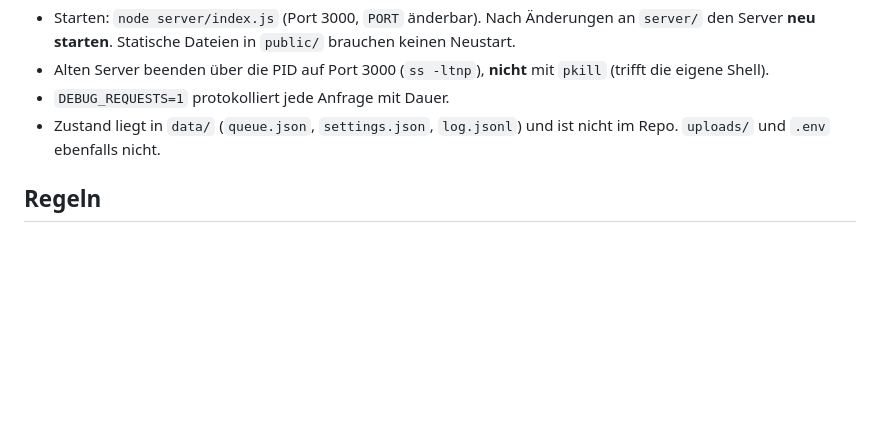
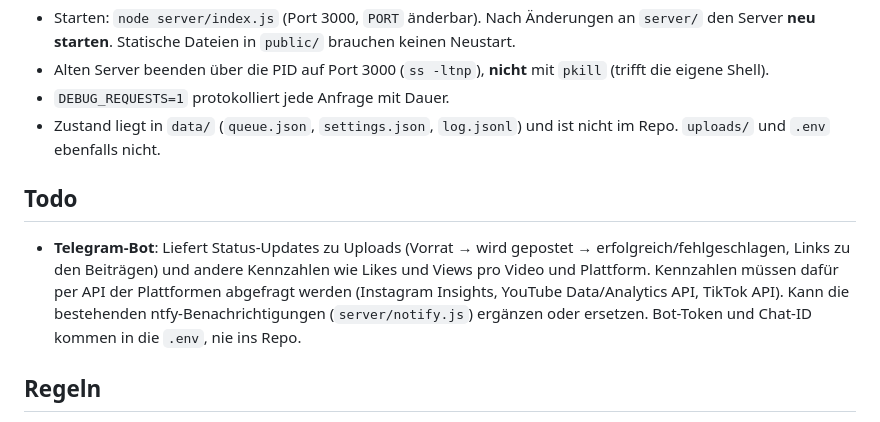
Before and after one commit to R13N3K3/tourpost, a Markdown page: CLAUDE.md, the part around the change. GitHub-like rendering; blank space fills up the shorter version.

Commit message:
Standard-Uhrzeit im Wochenplan auf 12:00, Telegram-Bot als Todo
Co-Authored-By: Claude Sonnet 5.5 <noreply@anthropic.com>

```diff
--- a/CLAUDE.md
+++ b/CLAUDE.md
@@ -30,6 +30,10 @@ Der Nutzer muss nicht jedes Mal daran erinnern.
 - `DEBUG_REQUESTS=1` protokolliert jede Anfrage mit Dauer.
 - Zustand liegt in `data/` (`queue.json`, `settings.json`, `log.jsonl`) und ist nicht im Repo. `uploads/` und `.env` ebenfalls nicht.
 
+## Todo
+
+- **Telegram-Bot**: Liefert Status-Updates zu Uploads (Vorrat → wird gepostet → erfolgreich/fehlgeschlagen, Links zu den Beiträgen) und andere Kennzahlen wie Likes und Views pro Video und Plattform. Kennzahlen müssen dafür per API der Plattformen abgefragt werden (Instagram Insights, YouTube Data/Analytics API, TikTok API). Kann die bestehenden ntfy-Benachrichtigungen (`server/notify.js`) ergänzen oder ersetzen. Bot-Token und Chat-ID kommen in die `.env`, nie ins Repo.
+
 ## Regeln
 
 - **Keine Zugangsdaten** (`.env`, Tokens, SSH-Schlüssel) committen oder im Chat ausgeben.
```
Also changed, not shown: README.md (+1 -1 lines), docs/screenshots/vorrat.png, 1 other file.
